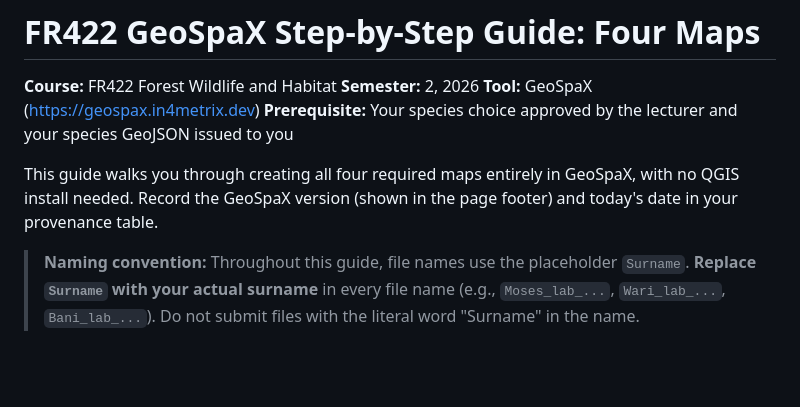
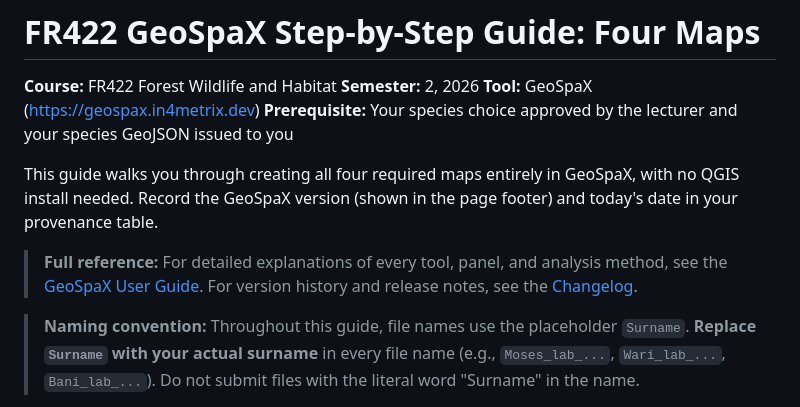
Before and after one commit to jm0535/map-kit, a Markdown page: practical_assignment/FR422_GeoSpaX_Step_by_Step_Guide.md, the part around the change. Drawn GitHub-style; blank space fills up the shorter version.

Commit message:
Add User Guide and Changelog links to student guide
Add a reference block at the top of the FR422 guide linking to the
full GeoSpaX User Guide and Changelog on the live site. Rebuilt DOCX.

Generated with [Devin](https://devin.ai)

Co-Authored-By: Devin <158243242+devin-ai-integration[bot]@users.noreply.github.com>

```diff
--- a/practical_assignment/FR422_GeoSpaX_Step_by_Step_Guide.md
+++ b/practical_assignment/FR422_GeoSpaX_Step_by_Step_Guide.md
@@ -6,6 +6,8 @@
 **Prerequisite:** Your species choice approved by the lecturer and your species GeoJSON issued to you
 
 This guide walks you through creating all four required maps entirely in GeoSpaX, with no QGIS install needed. Record the GeoSpaX version (shown in the page footer) and today's date in your provenance table.
+
+> **Full reference:** For detailed explanations of every tool, panel, and analysis method, see the [GeoSpaX User Guide](https://geospax.in4metrix.dev/userguide.html). For version history and release notes, see the [Changelog](https://geospax.in4metrix.dev/changelog.html).
 
 > **Naming convention:** Throughout this guide, file names use the placeholder `Surname`. **Replace `Surname` with your actual surname** in every file name (e.g., `Moses_lab_...`, `Wari_lab_...`, `Bani_lab_...`). Do not submit files with the literal word "Surname" in the name.
 
```
